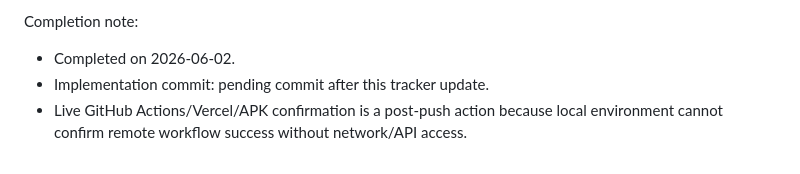
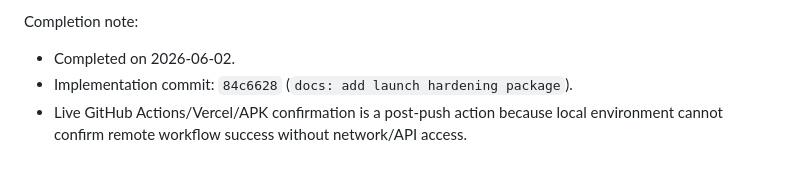
Before and after one commit to Zakerchy/madrasah-erp-pro, a Markdown page: docs/PREMIUM_PHASE_TRACKER_BN.md, the part around the change. Drawn GitHub-style.

Commit message:
docs: mark phase 6 complete

```diff
--- a/docs/PREMIUM_PHASE_TRACKER_BN.md
+++ b/docs/PREMIUM_PHASE_TRACKER_BN.md
@@ -354,5 +354,5 @@ Acceptance checklist:
 
 Completion note:
 - Completed on 2026-06-02.
-- Implementation commit: pending commit after this tracker update.
+- Implementation commit: `84c6628` (`docs: add launch hardening package`).
 - Live GitHub Actions/Vercel/APK confirmation is a post-push action because local environment cannot confirm remote workflow success without network/API access.
```
